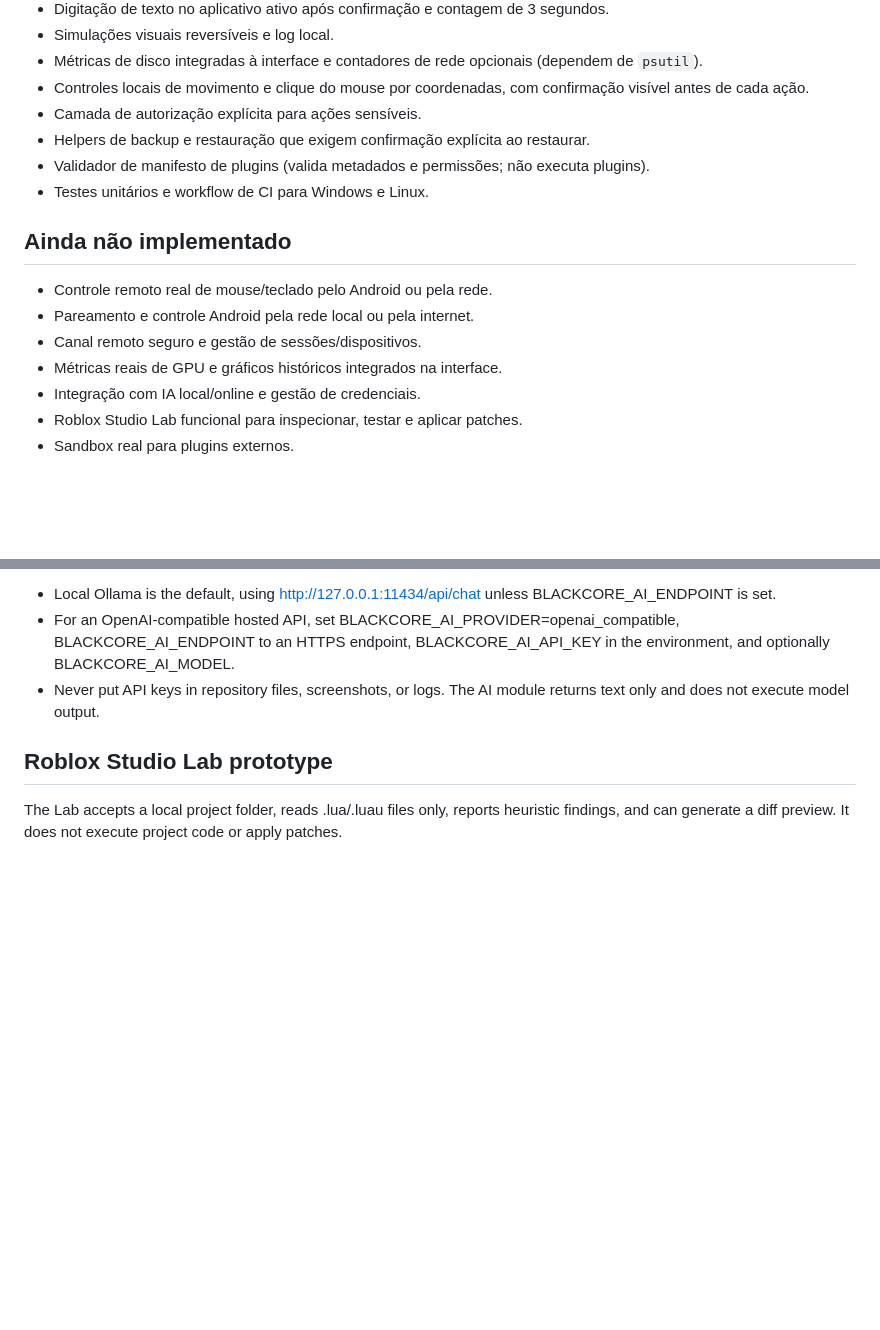
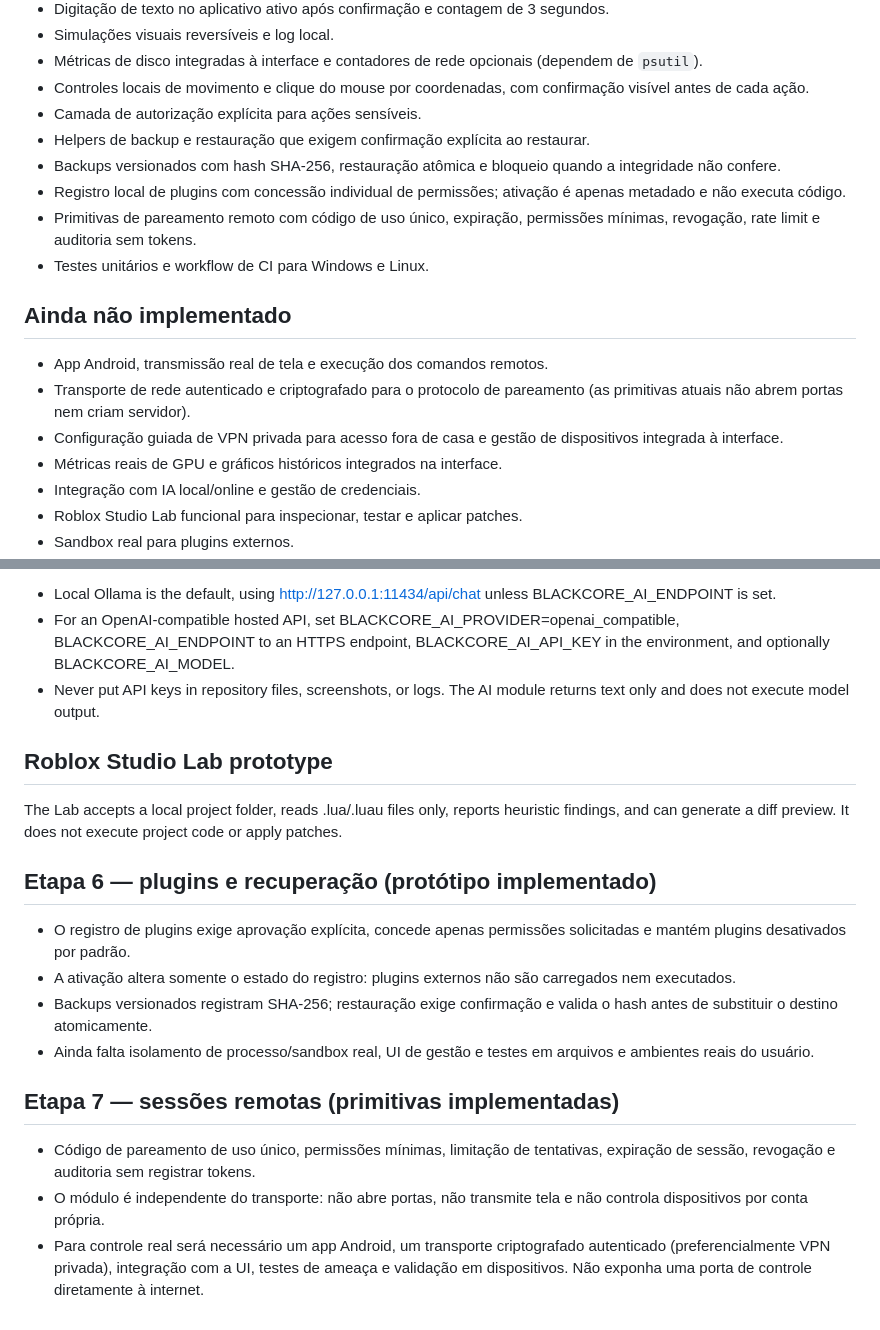
Before and after one commit to alabalaba889/BLACKCORE-ULTIMATE, a Markdown page: README.md, 2 parts joined by grey strips. Rendered like a GitHub page; blank space fills up the shorter version.

Commit message:
Document plugin recovery and remote session prototypes

```diff
--- a/README.md
+++ b/README.md
@@ -12,13 +12,15 @@ Projeto portátil para Windows, construído por etapas. O aplicativo original fo
 - Controles locais de movimento e clique do mouse por coordenadas, com confirmação visível antes de cada ação.
 - Camada de autorização explícita para ações sensíveis.
 - Helpers de backup e restauração que exigem confirmação explícita ao restaurar.
-- Validador de manifesto de plugins (valida metadados e permissões; não executa plugins).
+- Backups versionados com hash SHA-256, restauração atômica e bloqueio quando a integridade não confere.
+- Registro local de plugins com concessão individual de permissões; ativação é apenas metadado e não executa código.
+- Primitivas de pareamento remoto com código de uso único, expiração, permissões mínimas, revogação, rate limit e auditoria sem tokens.
 - Testes unitários e workflow de CI para Windows e Linux.
 
 ## Ainda não implementado
-- Controle remoto real de mouse/teclado pelo Android ou pela rede.
-- Pareamento e controle Android pela rede local ou pela internet.
-- Canal remoto seguro e gestão de sessões/dispositivos.
+- App Android, transmissão real de tela e execução dos comandos remotos.
+- Transporte de rede autenticado e criptografado para o protocolo de pareamento (as primitivas atuais não abrem portas nem criam servidor).
+- Configuração guiada de VPN privada para acesso fora de casa e gestão de dispositivos integrada à interface.
 - Métricas reais de GPU e gráficos históricos integrados na interface.
 - Integração com IA local/online e gestão de credenciais.
 - Roblox Studio Lab funcional para inspecionar, testar e aplicar patches.
@@ -55,3 +57,14 @@ The provider layer is a library prototype and is not yet integrated into the gra
 
 ## Roblox Studio Lab prototype
 The Lab accepts a local project folder, reads .lua/.luau files only, reports heuristic findings, and can generate a diff preview. It does not execute project code or apply patches.
+
+## Etapa 6 — plugins e recuperação (protótipo implementado)
+- O registro de plugins exige aprovação explícita, concede apenas permissões solicitadas e mantém plugins desativados por padrão.
+- A ativação altera somente o estado do registro: plugins externos não são carregados nem executados.
+- Backups versionados registram SHA-256; restauração exige confirmação e valida o hash antes de substituir o destino atomicamente.
+- Ainda falta isolamento de processo/sandbox real, UI de gestão e testes em arquivos e ambientes reais do usuário.
+
+## Etapa 7 — sessões remotas (primitivas implementadas)
+- Código de pareamento de uso único, permissões mínimas, limitação de tentativas, expiração de sessão, revogação e auditoria sem registrar tokens.
+- O módulo é independente do transporte: não abre portas, não transmite tela e não controla dispositivos por conta própria.
+- Para controle real será necessário um app Android, um transporte criptografado autenticado (preferencialmente VPN privada), integração com a UI, testes de ameaça e validação em dispositivos. Não exponha uma porta de controle diretamente à internet.
```
